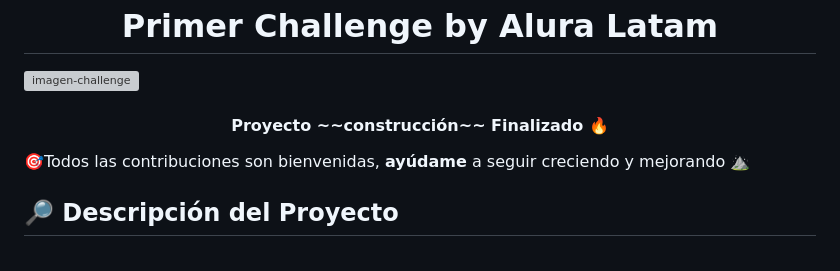
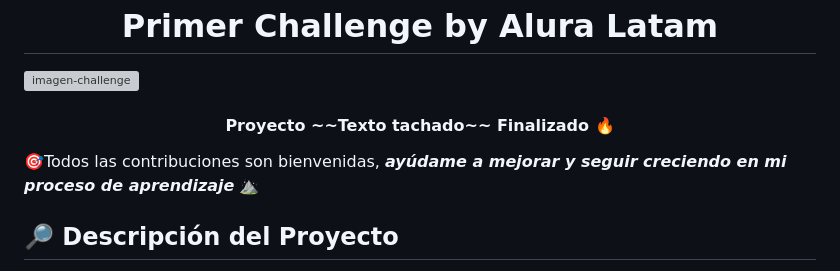
Before and after one commit to RIBAL-1/Challenge-amigo-secreto, a Markdown page: README.md, the part around the change. Rendered like a GitHub page; grey boxes are pictures that could not be loaded.

```diff
--- a/README.md
+++ b/README.md
@@ -3,10 +3,10 @@
 <img width="960" alt="imagen-challenge" src="https://github.com/user-attachments/assets/d3d9ff9b-ce7a-443e-b33a-edd4fddee471" />
 
 <h4 align="center">
-Proyecto ~~construcción~~ Finalizado 🔥
+Proyecto ~~Texto tachado~~ Finalizado 🔥
 </h4>
 
-🎯Todos las contribuciones son bienvenidas, **ayúdame** a seguir creciendo y mejorando ⛰️
+🎯Todos las contribuciones son bienvenidas, **_ayúdame a mejorar y seguir creciendo en mi proceso de aprendizaje_** ⛰️
 
 ## 🔎 Descripción del Proyecto
 
```
